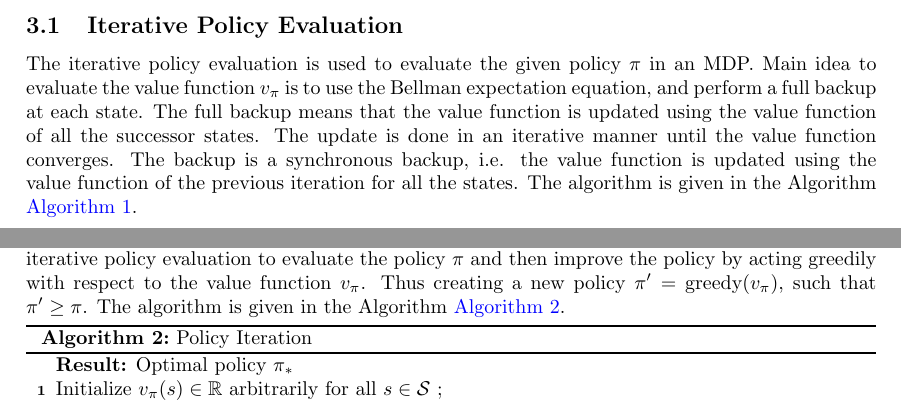
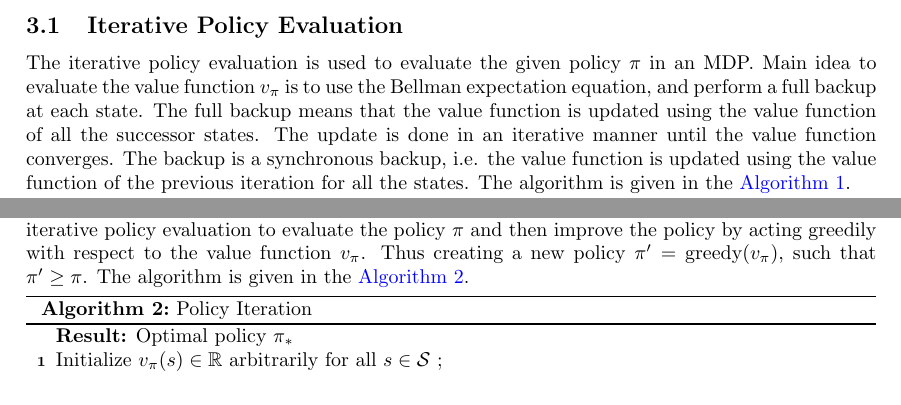
Before and after one commit to varadVaidya/Reinforcement_Learning_Notes, a LaTeX document (main.tex, which reads david_silver/lec3.tex): two parts of pages 22 and 23 of 26, joined at a grey line, cut so that both start at the same text. Compiled offline with pdfLaTeX.

Commit message:
lec3 mod

```diff
--- a/david_silver/lec3.tex
+++ b/david_silver/lec3.tex
@@ -50,7 +50,7 @@ and perform a full backup at each state. The full backup means that the value fu
 using the value function of all the successor states. The update is done in an iterative manner
 until the value function converges. The backup is a synchronous backup, i.e. the value function
 is updated using the value function of the previous iteration for all the states. The algorithm
-is given in the Algorithm \autoref{alg:iterative_policy_evaluation}.
+is given in the \autoref{alg:iterative_policy_evaluation}.
 
 
 \begin{algorithm}[H]
@@ -75,7 +75,7 @@ is given in the Algorithm \autoref{alg:iterative_policy_evaluation}.
 The policy iteration is used to find the optimal policy \(\pi_{*}\) in an MDP. The main idea
 is to use the iterative policy evaluation to evaluate the policy \(\pi\) and then improve the policy
 by acting greedily with respect to the value function \(v_{\pi}\). Thus creating a new policy
-\(\pi^{\prime}  = \text{greedy}(v_{\pi})\), such that \(\pi^{\prime} \geq \pi  \).  The algorithm is given in the Algorithm \autoref{alg:policy_iteration}.
+\(\pi^{\prime}  = \text{greedy}(v_{\pi})\), such that \(\pi^{\prime} \geq \pi  \).  The algorithm is given in the \autoref{alg:policy_iteration}.
 
 
 \begin{algorithm}[H]
```
